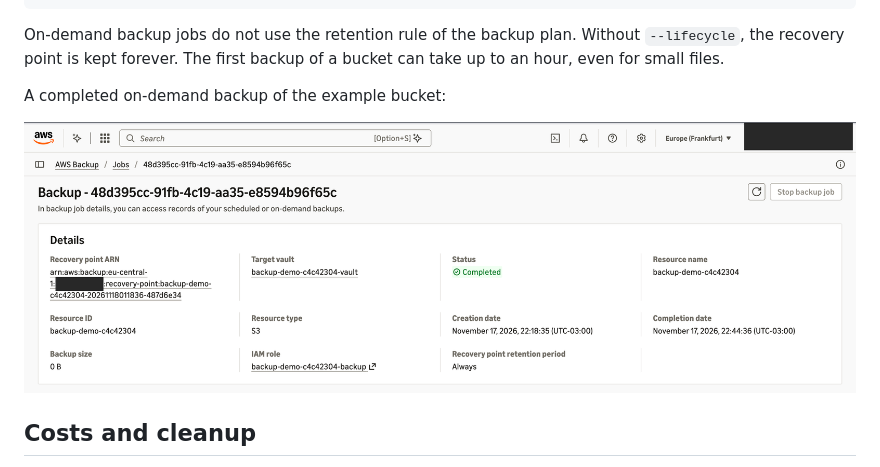
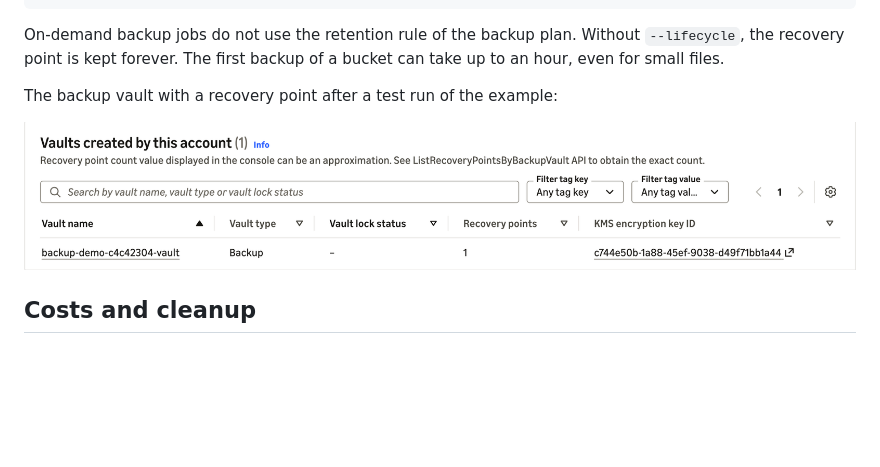
Before and after one commit to fynndow/terraform-aws-s3-backup, a Markdown page: README.md, the part around the change. Rendered like a GitHub page; pictures changed too: docs/recovery-point.png; blank space fills up the shorter version.

Commit message:
Use vault screenshot showing recovery point

```diff
--- a/README.md
+++ b/README.md
@@ -98,7 +98,7 @@ aws backup start-backup-job \
 
 On-demand backup jobs do not use the retention rule of the backup plan. Without `--lifecycle`, the recovery point is kept forever. The first backup of a bucket can take up to an hour, even for small files.
 
-A completed on-demand backup of the example bucket:
+The backup vault with a recovery point after a test run of the example:
 
 ![Completed AWS Backup job for the S3 bucket](docs/recovery-point.png)
 
```
